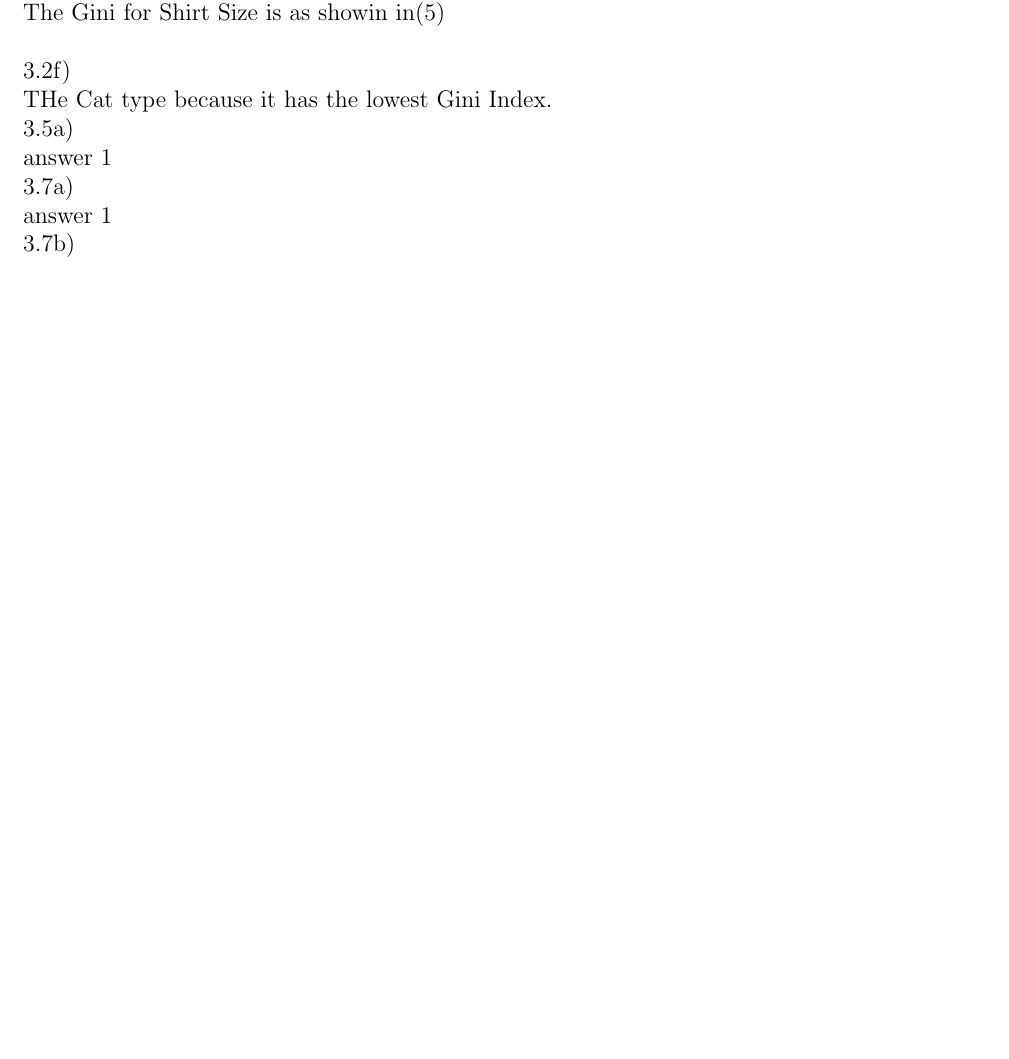
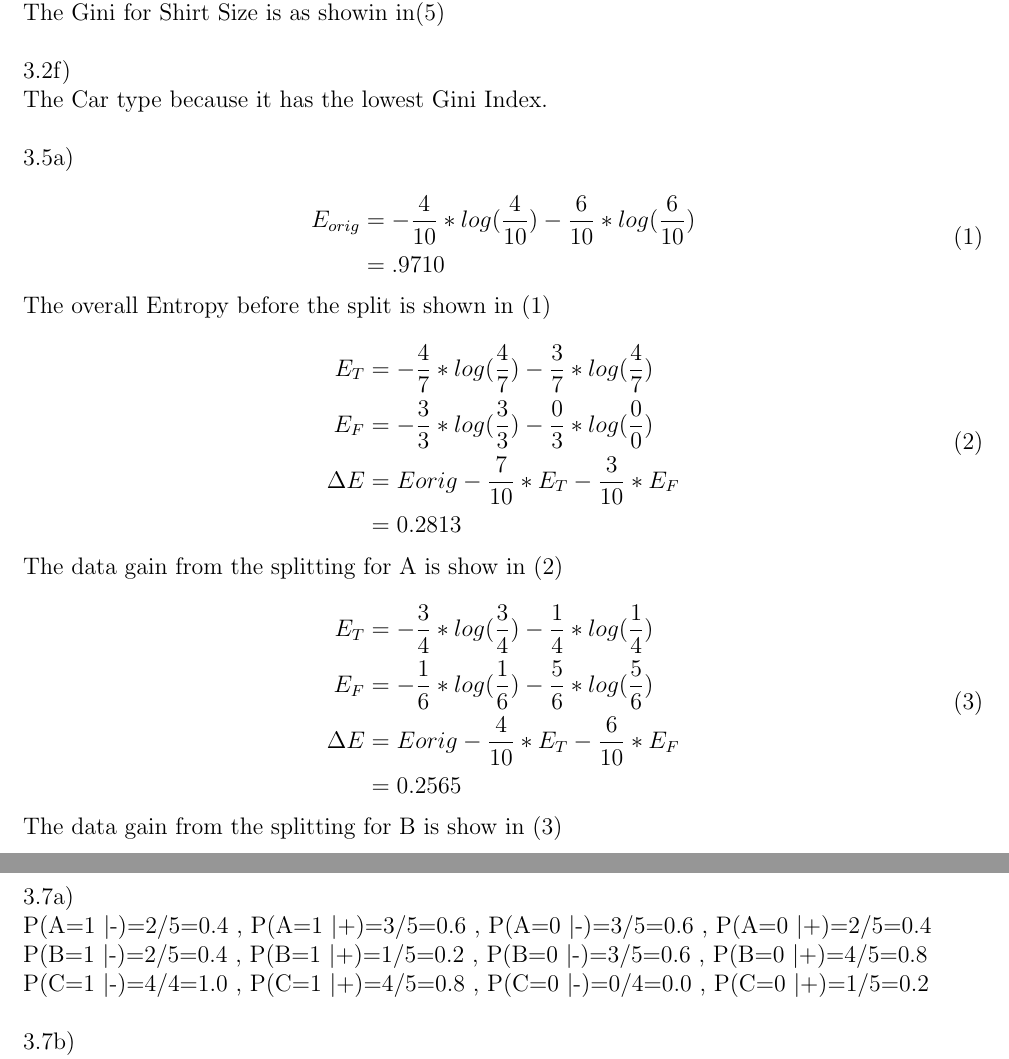
Before and after one commit to JoseCarlosMunoz12/DataMiningClass, a LaTeX document (HW 2/HW_2.tex): part of page 2 of 2 before the commit and two parts of pages 2 and 3 of 3 after it, the two joined at a grey line, cut so that both start at the same text, the shorter picture padded with empty space. Compiled offline with pdfLaTeX.

Commit message:
finished most of it

```diff
--- a/HW 2/HW_2.tex
+++ b/HW 2/HW_2.tex
@@ -137,11 +137,45 @@ The Gini for Shirt Size is as showin in\eqref{eq:13}\\ \\
 %===============================
 %===============================
 3.2f)\\
-THe Cat type because it has the lowest Gini Index.\\
+The Car type because it has the lowest Gini Index.\\\\
+%===============================
+%===============================
 3.5a)\\
-answer 1\\
+\begin{equation}\tag{1}\label{eq:14}
+\begin{split}
+E_{orig} &= - \frac{4}{10} *log(\frac{4}{10}) - \frac{6}{10} *log(\frac{6}{10})\\
+&=.9710
+\end{split}
+\end{equation}
+%===============================
+The  overall Entropy before the split is shown in \eqref{eq:14}\\
+\begin{equation}\tag{2}\label{eq:15}
+\begin{split}
+E_{T} &= - \frac{4}{7} *log(\frac{4}{7}) - \frac{3}{7} *log(\frac{4}{7})\\
+E_{F} &= - \frac{3}{3} *log(\frac{3}{3}) - \frac{0}{3} *log(\frac{0}{0})\\
+\Delta E &=E{orig} - \frac{7}{10} * E_{T} - \frac{3}{10} * E_{F}\\
+ &=0.2813
+\end{split}
+\end{equation}
+%===============================
+The data gain from the splitting for A is show in \eqref{eq:15}\\
+\begin{equation}\tag{3}\label{eq:16}
+\begin{split}
+E_{T} &= - \frac{3}{4} *log(\frac{3}{4}) - \frac{1}{4} *log(\frac{1}{4})\\
+E_{F} &= - \frac{1}{6} *log(\frac{1}{6}) - \frac{5}{6} *log(\frac{5}{6})\\
+\Delta E &=E{orig} - \frac{4}{10} * E_{T} - \frac{6}{10} * E_{F}\\
+ &=0.2565
+\end{split}
+\end{equation}
+%===============================
+The data gain from the splitting for B is show in \eqref{eq:16}\\ \\
 3.7a)\\
-answer 1\\
+P(A=1 $\vert$-)=2/5=0.4 , P(A=1 $\vert$+)=3/5=0.6 , P(A=0 $\vert$-)=3/5=0.6 , P(A=0 $\vert$+)=2/5=0.4\\
+P(B=1 $\vert$-)=2/5=0.4 , P(B=1 $\vert$+)=1/5=0.2  , P(B=0 $\vert$-)=3/5=0.6 , P(B=0 $\vert$+)=4/5=0.8\\
+P(C=1 $\vert$-)=4/4=1.0 , P(C=1 $\vert$+)=4/5=0.8 , P(C=0 $\vert$-)=0/4=0.0 , P(C=0 $\vert$+)=1/5=0.2\\
+\\
+%===============================
+%===============================
 3.7b)\\
 answer 1
 3.7c)\\
```
Also changed, not shown: HW 2/HW_2.pdf, 1 other file.
